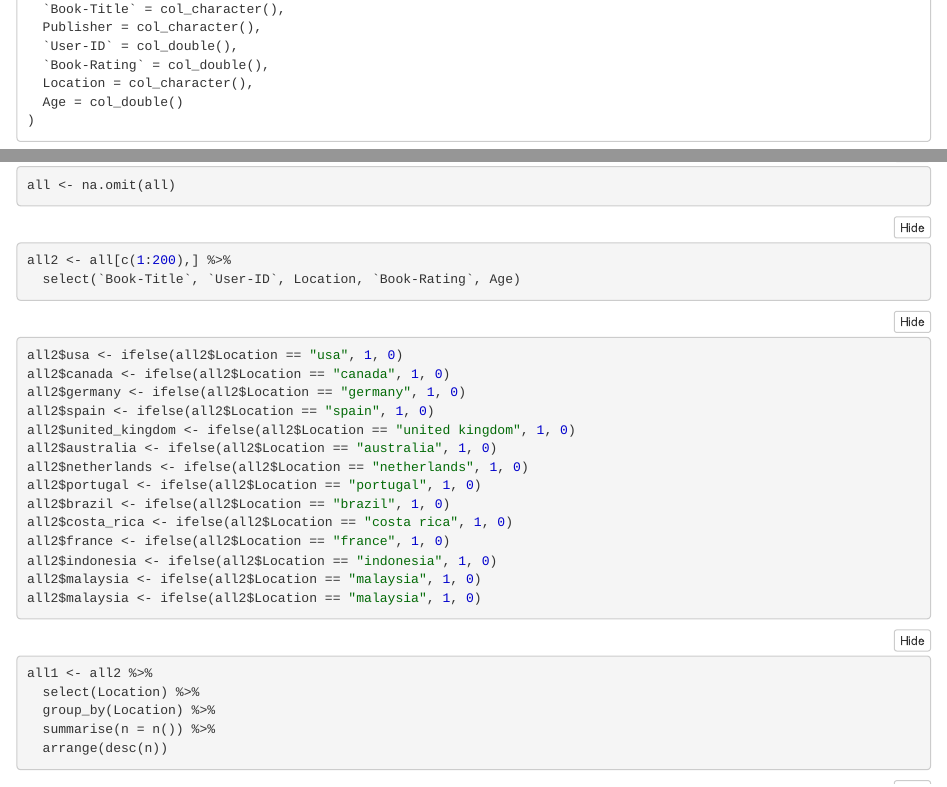
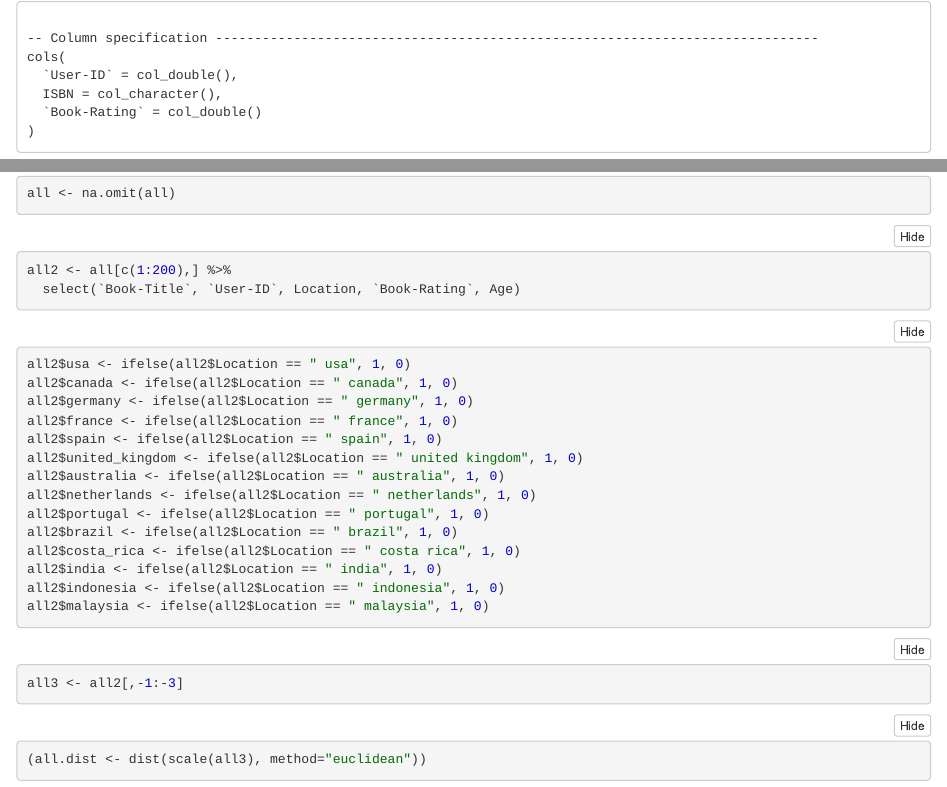
Before and after one commit to Jullipp/data_science_haw, an R Markdown document (Aufgaben zur 5. Session_Julian Arnt.Rmd): the page in a window 1100 px wide, from 1040 px down before the commit and from 1210 px down after it, and a second part further down, joined at a grey line. The pictures show the output file Aufgaben zur 5. Session_Julian Arnt.nb.html that the author committed with the source, opened offline.

Commit message:
Version 1.3; 18.05.2021 (Einführung von Data Dummy)

````diff
--- a/Aufgaben zur 5. Session_Julian Arnt.Rmd
+++ b/Aufgaben zur 5. Session_Julian Arnt.Rmd
@@ -111,31 +115,24 @@ all <- na.omit(all)
 all2 <- all[c(1:200),] %>%
   select(`Book-Title`, `User-ID`, Location, `Book-Rating`, Age)
 ```
+
 ```{r}
-all2$usa <- ifelse(all2$Location == "usa", 1, 0)
-all2$canada <- ifelse(all2$Location == "canada", 1, 0)
-all2$germany <- ifelse(all2$Location == "germany", 1, 0)
-all2$spain <- ifelse(all2$Location == "spain", 1, 0)
-all2$united_kingdom <- ifelse(all2$Location == "united kingdom", 1, 0)
-all2$australia <- ifelse(all2$Location == "australia", 1, 0)
-all2$netherlands <- ifelse(all2$Location == "netherlands", 1, 0)
-all2$portugal <- ifelse(all2$Location == "portugal", 1, 0)
-all2$brazil <- ifelse(all2$Location == "brazil", 1, 0)
-all2$costa_rica <- ifelse(all2$Location == "costa rica", 1, 0)
-all2$france <- ifelse(all2$Location == "france", 1, 0)
-all2$indonesia <- ifelse(all2$Location == "indonesia", 1, 0)
-all2$malaysia <- ifelse(all2$Location == "malaysia", 1, 0)
-all2$malaysia <- ifelse(all2$Location == "malaysia", 1, 0)
+all2$usa <- ifelse(all2$Location == " usa", 1, 0)
+all2$canada <- ifelse(all2$Location == " canada", 1, 0)
+all2$germany <- ifelse(all2$Location == " germany", 1, 0)
+all2$france <- ifelse(all2$Location == " france", 1, 0)
+all2$spain <- ifelse(all2$Location == " spain", 1, 0)
+all2$united_kingdom <- ifelse(all2$Location == " united kingdom", 1, 0)
+all2$australia <- ifelse(all2$Location == " australia", 1, 0)
+all2$netherlands <- ifelse(all2$Location == " netherlands", 1, 0)
+all2$portugal <- ifelse(all2$Location == " portugal", 1, 0)
+all2$brazil <- ifelse(all2$Location == " brazil", 1, 0)
+all2$costa_rica <- ifelse(all2$Location == " costa rica", 1, 0)
+all2$india <- ifelse(all2$Location == " india", 1, 0)
+all2$indonesia <- ifelse(all2$Location == " indonesia", 1, 0)
+all2$malaysia <- ifelse(all2$Location == " malaysia", 1, 0)
 ```
 
-
-```{r}
-all1 <- all2 %>%
-  select(Location) %>%
-  group_by(Location) %>%
-  summarise(n = n()) %>%
-  arrange(desc(n))
-```
 
 ```{r}
 all3 <- all2[,-1:-3]
````
Also changed, not shown: Aufgaben zur 5. Session_Julian Arnt.nb.html, Aufgaben zur 5. Session_Julian Arnt.Rmd (4 more changed lines).
